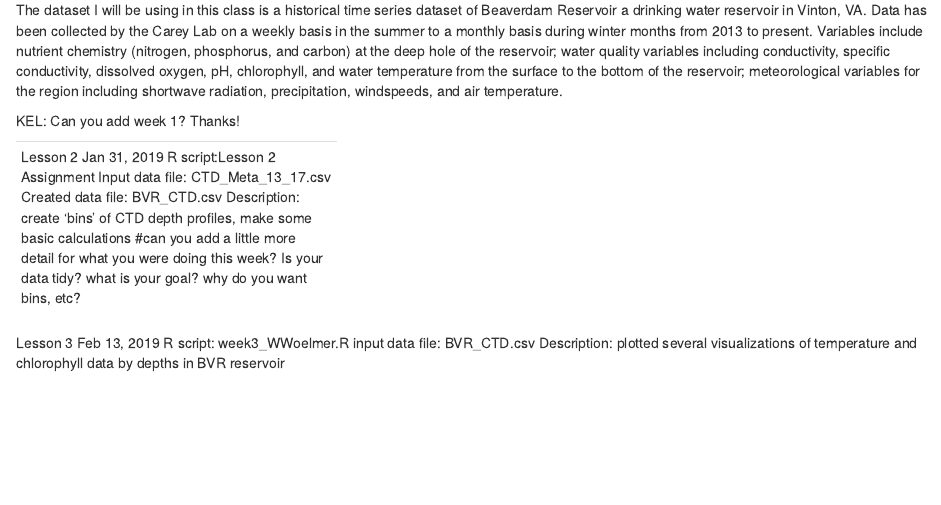
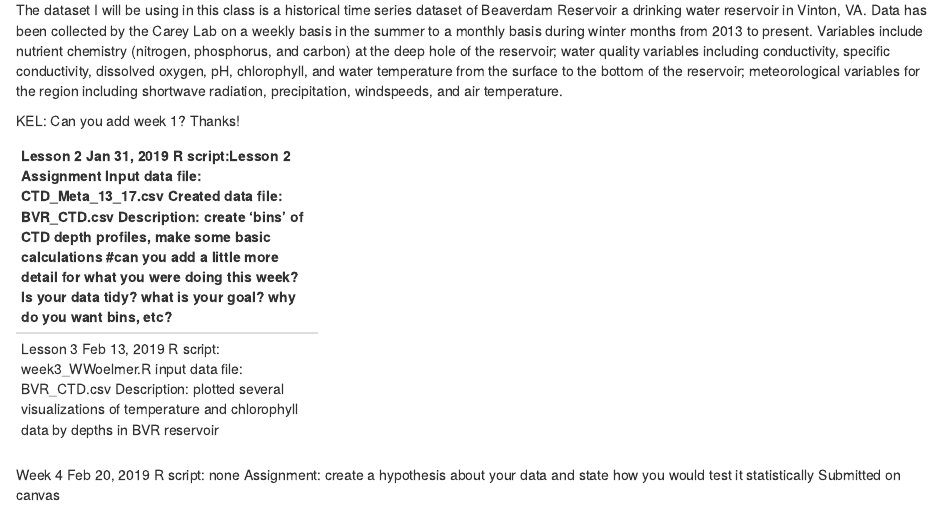
Before and after one commit to VTQuantMethodsEEB/wwoelmer, an R Markdown document (README.Rmd): the page in a window 1100 px wide, from 180 px down. Rendered offline with R 4.5, knitr and Pandoc, with nearby package versions.

Commit message:
updated with week 4 assignment description

```diff
--- a/README.Rmd
+++ b/README.Rmd
@@ -28,3 +28,11 @@ Lesson 3 Feb 13, 2019
 R script: week3_WWoelmer.R
 input data file: BVR_CTD.csv
 Description: plotted several visualizations of temperature and chlorophyll data by depths in BVR reservoir
+
+--------------------------
+Week 4 Feb 20, 2019
+R script: none
+Assignment: create a hypothesis about your data and state how you would test it statistically
+Submitted on canvas
+
+--------------------------
```
